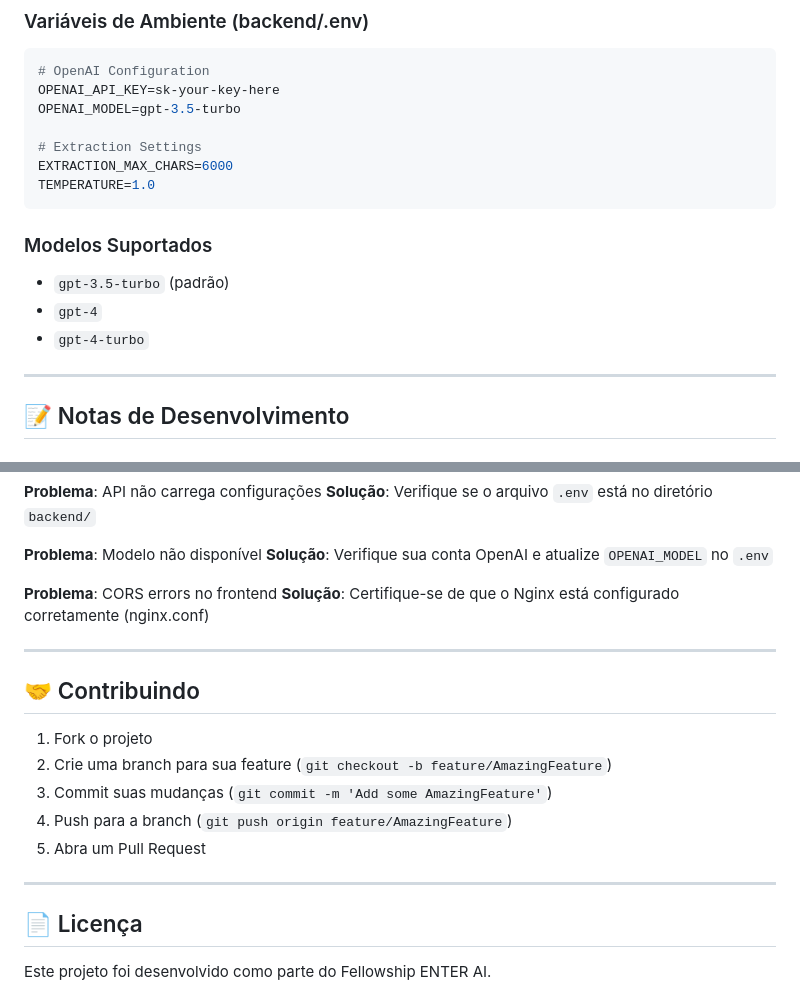
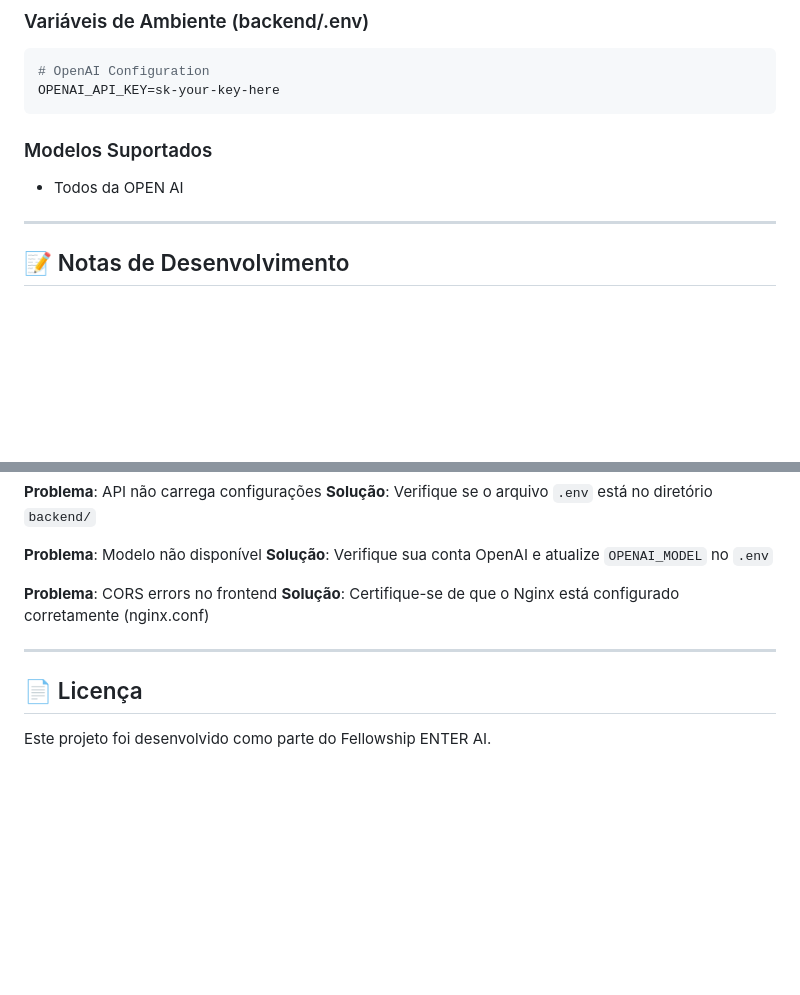
Before and after one commit to omatheu/enter-ai, a Markdown page: README.md, 2 parts joined by grey strips. Drawn GitHub-style; blank space fills up the shorter version.

Commit message:
feat: update project description

````diff
--- a/README.md
+++ b/README.md
@@ -312,17 +312,10 @@ enter-ai/
 ```bash
 # OpenAI Configuration
 OPENAI_API_KEY=sk-your-key-here
-OPENAI_MODEL=gpt-3.5-turbo
-
-# Extraction Settings
-EXTRACTION_MAX_CHARS=6000
-TEMPERATURE=1.0
 ```
 
 ### Modelos Suportados
-- `gpt-3.5-turbo` (padrão)
-- `gpt-4`
-- `gpt-4-turbo`
+- Todos da OPEN AI
 
 ---
 
@@ -351,16 +344,6 @@ Para produção, comente esta linha.
 
 ---
 
-## 🤝 Contribuindo
-
-1. Fork o projeto
-2. Crie uma branch para sua feature (`git checkout -b feature/AmazingFeature`)
-3. Commit suas mudanças (`git commit -m 'Add some AmazingFeature'`)
-4. Push para a branch (`git push origin feature/AmazingFeature`)
-5. Abra um Pull Request
-
----
-
 ## 📄 Licença
 
 Este projeto foi desenvolvido como parte do Fellowship ENTER AI.
````
